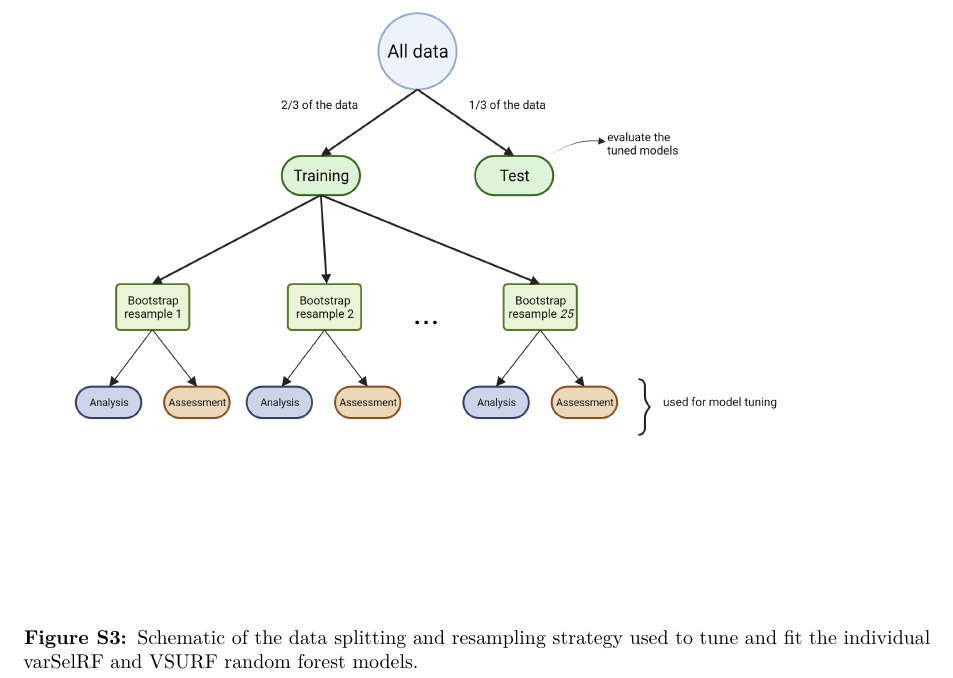
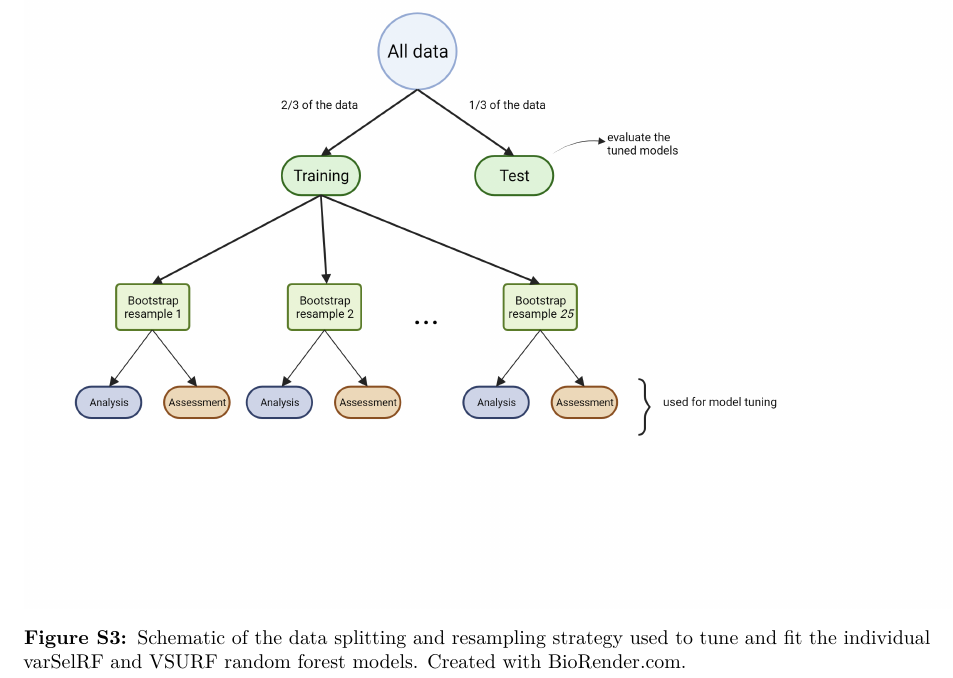
Before and after one commit to DenisAShah/RFVariableSelectionwithFHB, an R Markdown document (Manuscript/Supplement.Rmd): part of page 5 of 11, cut so that both start at the same text. Rendered offline with R 4.5, knitr and Pandoc, then LaTeX, with nearby package versions; code that draws random numbers runs with fixed seeds of ours; some code elsewhere in the file could not run offline.

Commit message:
Added BioRender citations for the schematics.

```diff
--- a/Manuscript/Supplement.Rmd
+++ b/Manuscript/Supplement.Rmd
@@ -194,7 +194,7 @@ X1 %>%
 
 
 \newpage
-![Schematic of the data splitting and resampling strategy used to tune and fit the individual varSelRF and VSURF random forest models.](../Schematics/Schematic2.png)
+![Schematic of the data splitting and resampling strategy used to tune and fit the individual varSelRF and VSURF random forest models. Created with BioRender.com.](../Schematics/Schematic2.png)
 
 
 \newpage
```
Also changed, not shown: Manuscript/Supplement.Rmd (2 more changed lines).
